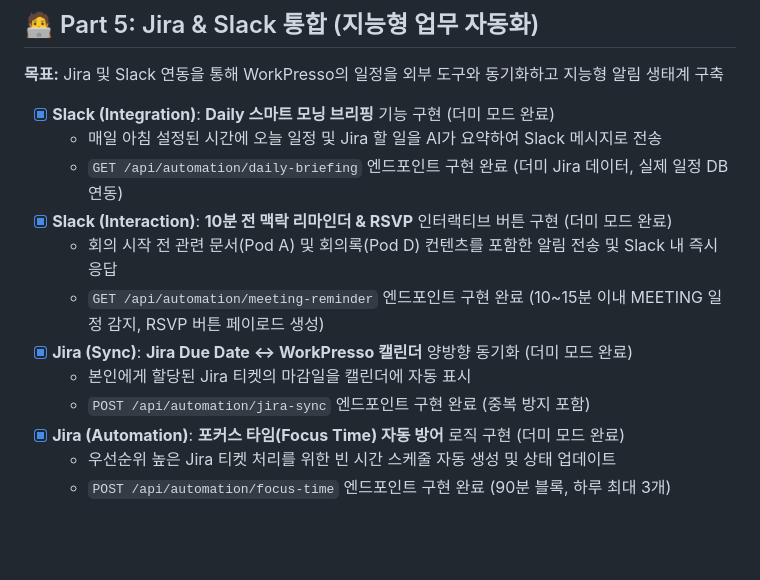
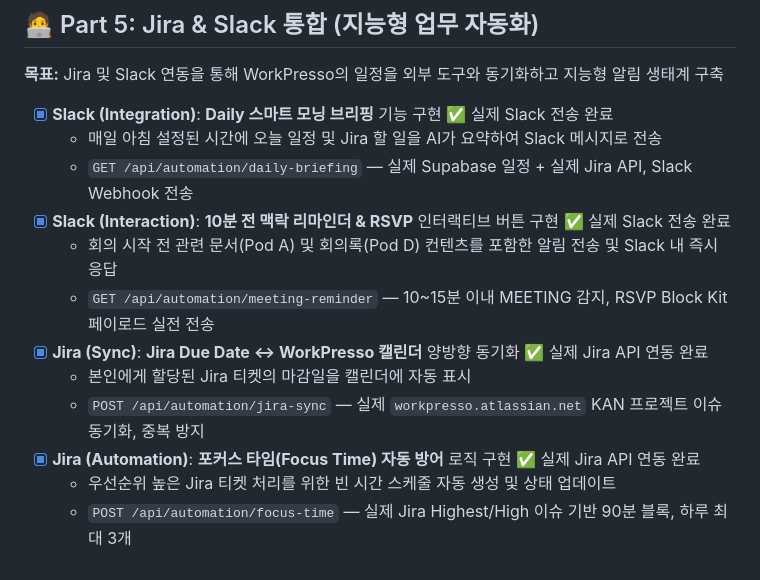
Before and after one commit to intel-zirosoft/workpresso, a Markdown page: docs/Pod-B-Tasks.md, the part around the change. Drawn GitHub-style; blank space fills up the shorter version.

Commit message:
docs(pod-b/part5): Update task docs to reflect real Jira & Slack API integration

```diff
--- a/docs/Pod-B-Tasks.md
+++ b/docs/Pod-B-Tasks.md
@@ -51,15 +51,15 @@
 
 **목표:** Jira 및 Slack 연동을 통해 WorkPresso의 일정을 외부 도구와 동기화하고 지능형 알림 생태계 구축
 
-- [x] **Slack (Integration)**: **Daily 스마트 모닝 브리핑** 기능 구현 (더미 모드 완료)
+- [x] **Slack (Integration)**: **Daily 스마트 모닝 브리핑** 기능 구현 ✅ 실제 Slack 전송 완료
   - 매일 아침 설정된 시간에 오늘 일정 및 Jira 할 일을 AI가 요약하여 Slack 메시지로 전송
-  - `GET /api/automation/daily-briefing` 엔드포인트 구현 완료 (더미 Jira 데이터, 실제 일정 DB 연동)
-- [x] **Slack (Interaction)**: **10분 전 맥락 리마인더 & RSVP** 인터랙티브 버튼 구현 (더미 모드 완료)
+  - `GET /api/automation/daily-briefing` — 실제 Supabase 일정 + 실제 Jira API, Slack Webhook 전송
+- [x] **Slack (Interaction)**: **10분 전 맥락 리마인더 & RSVP** 인터랙티브 버튼 구현 ✅ 실제 Slack 전송 완료
   - 회의 시작 전 관련 문서(Pod A) 및 회의록(Pod D) 컨텐츠를 포함한 알림 전송 및 Slack 내 즉시 응답
-  - `GET /api/automation/meeting-reminder` 엔드포인트 구현 완료 (10~15분 이내 MEETING 일정 감지, RSVP 버튼 페이로드 생성)
-- [x] **Jira (Sync)**: **Jira Due Date ↔ WorkPresso 캘린더** 양방향 동기화 (더미 모드 완료)
+  - `GET /api/automation/meeting-reminder` — 10~15분 이내 MEETING 감지, RSVP Block Kit 페이로드 실전 전송
+- [x] **Jira (Sync)**: **Jira Due Date ↔ WorkPresso 캘린더** 양방향 동기화 ✅ 실제 Jira API 연동 완료
   - 본인에게 할당된 Jira 티켓의 마감일을 캘린더에 자동 표시
-  - `POST /api/automation/jira-sync` 엔드포인트 구현 완료 (중복 방지 포함)
-- [x] **Jira (Automation)**: **포커스 타임(Focus Time) 자동 방어** 로직 구현 (더미 모드 완료)
+  - `POST /api/automation/jira-sync` — 실제 `workpresso.atlassian.net` KAN 프로젝트 이슈 동기화, 중복 방지
+- [x] **Jira (Automation)**: **포커스 타임(Focus Time) 자동 방어** 로직 구현 ✅ 실제 Jira API 연동 완료
   - 우선순위 높은 Jira 티켓 처리를 위한 빈 시간 스케줄 자동 생성 및 상태 업데이트
-  - `POST /api/automation/focus-time` 엔드포인트 구현 완료 (90분 블록, 하루 최대 3개)
+  - `POST /api/automation/focus-time` — 실제 Jira Highest/High 이슈 기반 90분 블록, 하루 최대 3개
```
